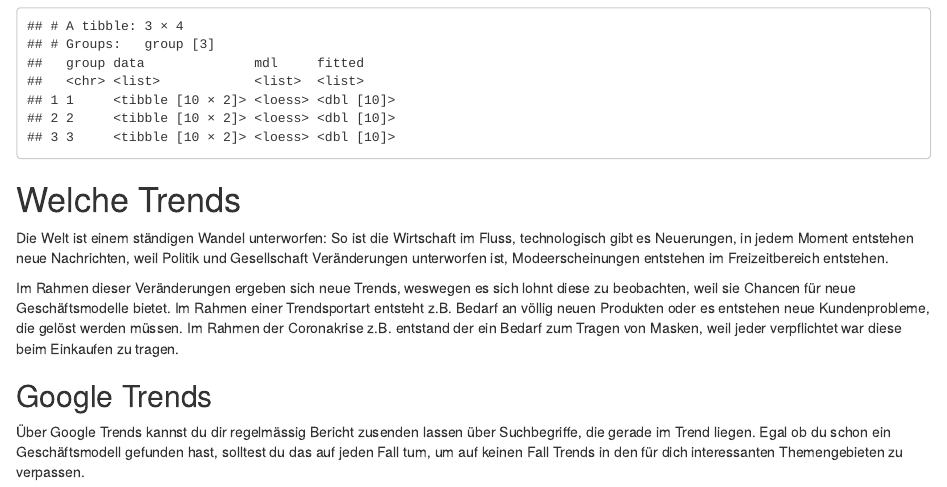
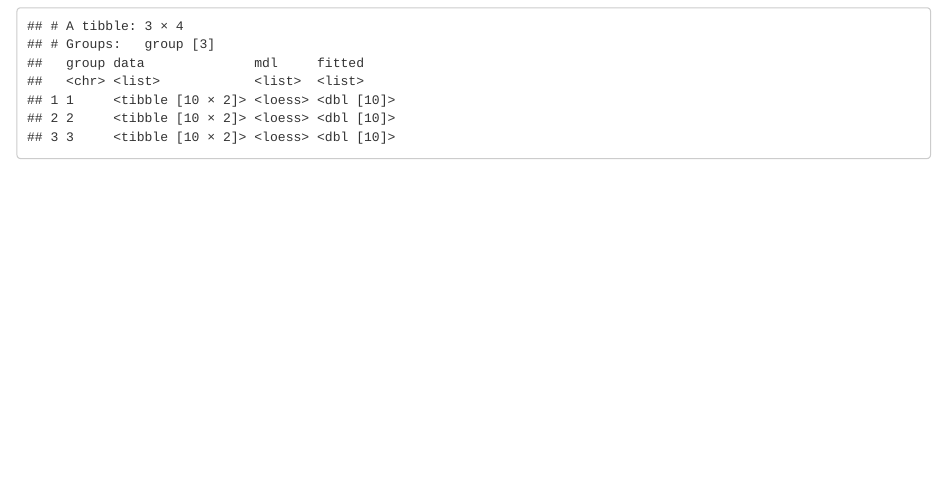
Before and after one commit to jenslaufer/eval_purrr_map, an R Markdown document (eval.Rmd): the page in a window 1100 px wide, from 2850 px down. Rendered offline with R 4.5, knitr and Pandoc, with nearby package versions.

Commit message:
removed writing from other project

````diff
--- a/eval.Rmd
+++ b/eval.Rmd
@@ -84,15 +84,3 @@ tibble(group = "1",
 
 
 ```
-
-# Welche Trends
-
-Die Welt ist einem ständigen Wandel unterworfen: So ist die Wirtschaft im Fluss, technologisch gibt es Neuerungen, in jedem Moment entstehen neue Nachrichten, weil Politik und Gesellschaft Veränderungen unterworfen ist,
-Modeerscheinungen entstehen im Freizeitbereich entstehen.
-
-Im Rahmen dieser Veränderungen ergeben sich neue Trends, weswegen es sich lohnt diese zu beobachten, weil sie Chancen für neue Geschäftsmodelle bietet. Im Rahmen einer Trendsportart entsteht z.B. Bedarf an völlig neuen Produkten oder es entstehen neue Kundenprobleme, die gelöst werden müssen. Im Rahmen der Coronakrise z.B. entstand der ein Bedarf zum Tragen von Masken, weil jeder verpflichtet war diese beim Einkaufen zu tragen.
-
-## Google Trends
-
-Über Google Trends kannst du dir regelmässig Bericht zusenden lassen über Suchbegriffe, die gerade im Trend liegen. Egal ob du schon ein Geschäftsmodell gefunden hast, solltest du das auf jeden Fall tum, um auf keinen Fall
-Trends in den für dich interessanten Themengebieten zu verpassen.
````
Also changed, not shown: .RData (added), 1 other file.
